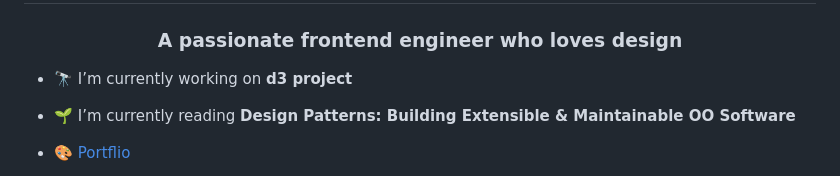
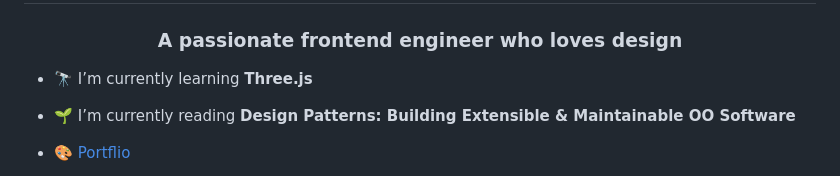
Before and after one commit to JJLindsey/JJLindsey, a Markdown page: README.md, the part around the change. Drawn GitHub-style.

```diff
--- a/README.md
+++ b/README.md
@@ -1,7 +1,7 @@
 <h1 align="center">Hi 👋, I'm Jennifer</h1>
 <h3 align="center">A passionate frontend engineer who loves design</h3>
 
-- 🔭 I’m currently working on **d3 project**
+- 🔭 I’m currently learning  **Three.js**
 
 - 🌱 I’m currently reading **Design Patterns: Building Extensible & Maintainable OO Software**
 
```
